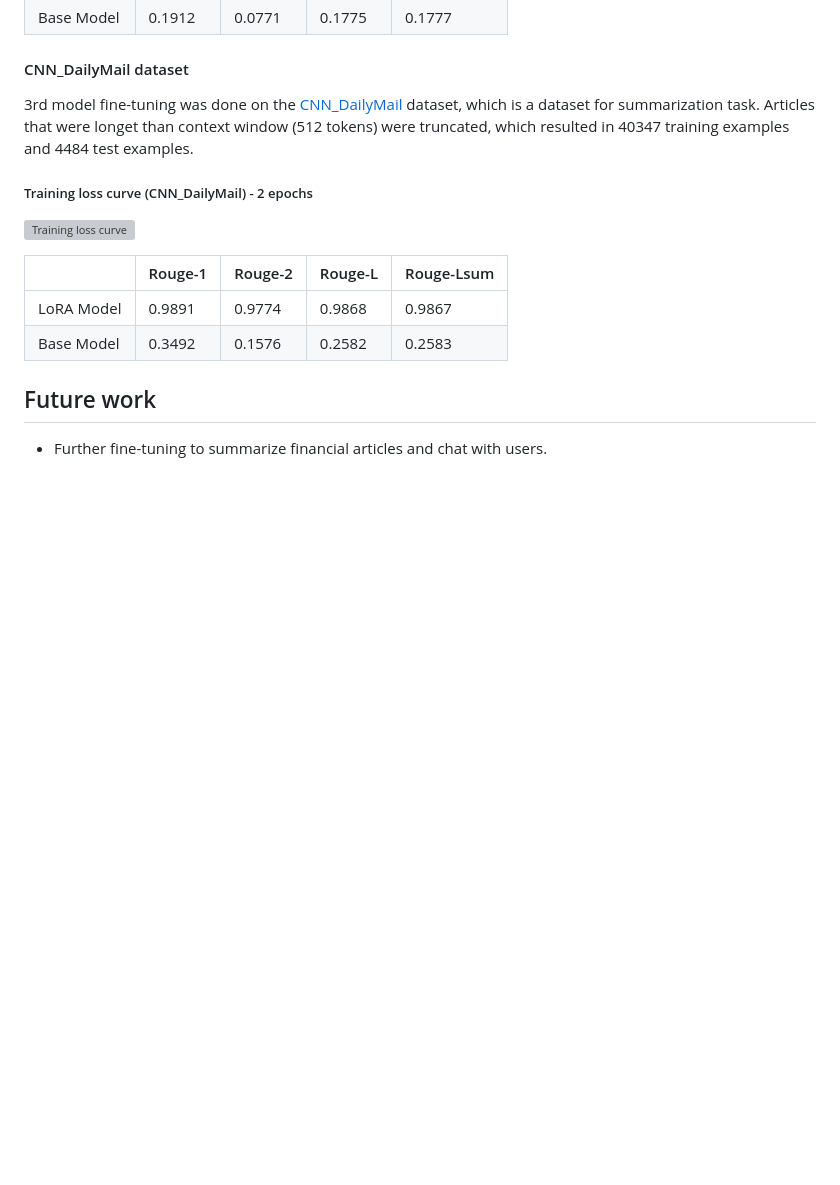
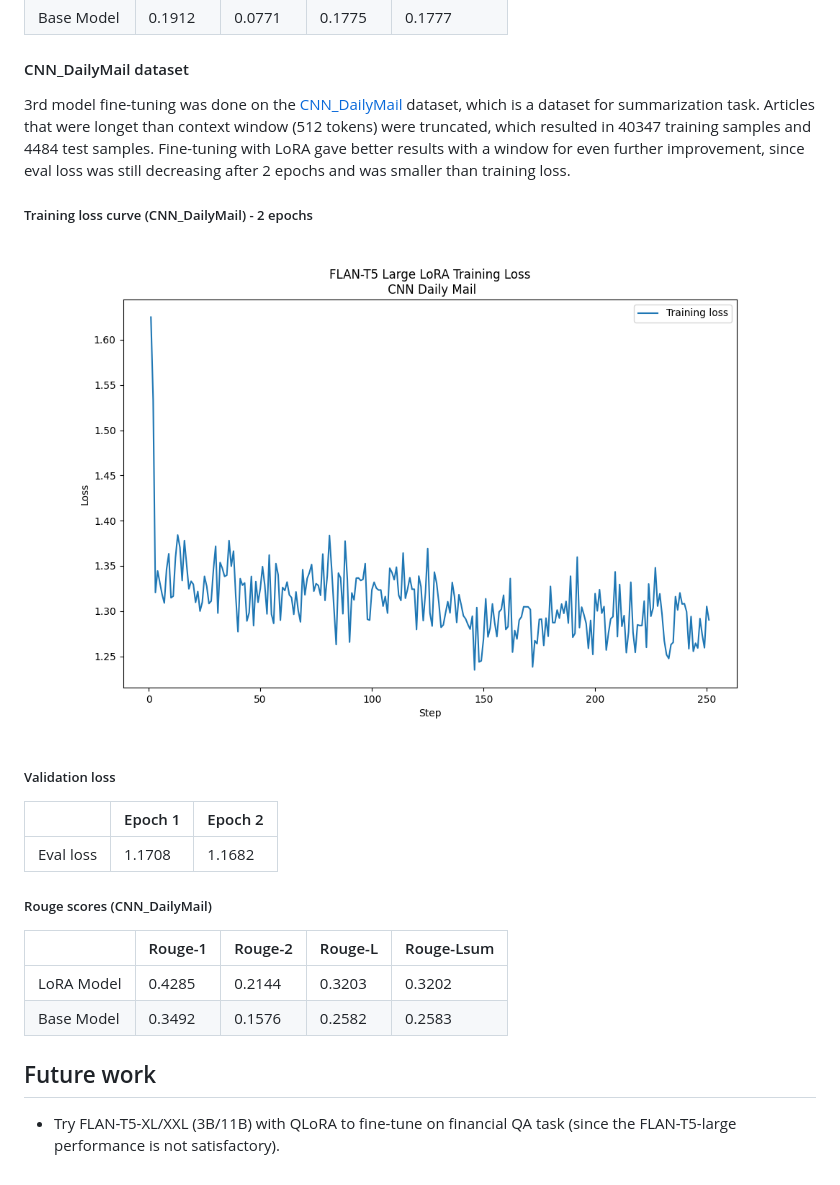
Before and after one commit to bartoszpiechnik25/portfolio-manager, a Markdown page: flan_t5/FINE_TUNING.md, the part around the change printed below. Drawn GitHub-style; pictures changed too: flan_t5/plots/cnn_dailymail_2-epochs.png (added); blank space fills up the shorter version; grey boxes are pictures that could not be loaded.

Commit message:
Present results of fine-tuning on cnn_dailymail dataset, add conclusion.

```diff
--- a/flan_t5/FINE_TUNING.md
+++ b/flan_t5/FINE_TUNING.md
@@ -64,17 +64,25 @@ Model weights achieved in the previous fine-tuning on the dataset mentioned abov
 
 #### CNN_DailyMail dataset
 
-3rd model fine-tuning was done on the [CNN_DailyMail](https://huggingface.co/datasets/cnn_dailymail) dataset, which is a dataset for summarization task. Articles that were longet than context window (512 tokens) were truncated, which resulted in 40347 training examples and 4484 test examples.
+3rd model fine-tuning was done on the [CNN_DailyMail](https://huggingface.co/datasets/cnn_dailymail) dataset, which is a dataset for summarization task. Articles that were longet than context window (512 tokens) were truncated, which resulted in 40347 training samples and 4484 test samples. Fine-tuning with LoRA gave better results with a window for even further improvement, since eval loss was still decreasing after 2 epochs and was smaller than training loss.
 
 ##### Training loss curve (CNN_DailyMail) - 2 epochs
 
 ![Training loss curve](./plots/cnn_dailymail_2-epochs.png)
 
+##### Validation loss
+
+|  | Epoch 1 | Epoch 2 |
+| --- | --- | --- |
+| Eval loss | 1.1708 | 1.1682 |
+
+##### Rouge scores (CNN_DailyMail)
+
 || Rouge-1 | Rouge-2 | Rouge-L | Rouge-Lsum |
 |---|---------|---------|---------|---------|
-| LoRA Model | 0.9891 | 0.9774 | 0.9868 | 0.9867 |
+| LoRA Model | 0.4285 | 0.2144 | 0.3203 | 0.3202 |
 | Base Model | 0.3492 | 0.1576 | 0.2582 | 0.2583 |
 
 ## Future work
 
-- Further fine-tuning to summarize financial articles and chat with users.
+- Try FLAN-T5-XL/XXL (3B/11B) with QLoRA to fine-tune on financial QA task (since the FLAN-T5-large performance is not satisfactory).
```
Also changed, not shown: other parts of flan_t5/FINE_TUNING.md (+4 -4 lines), README.md (+1 -1 lines), 1 other file.
